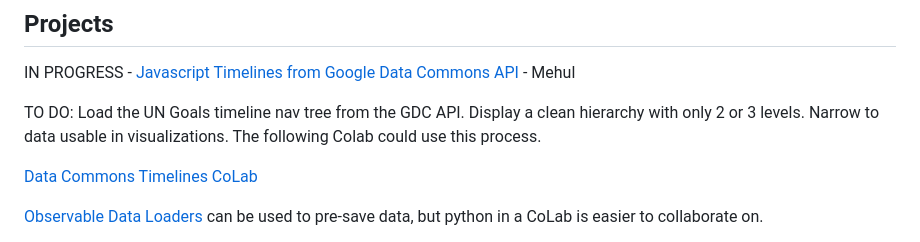
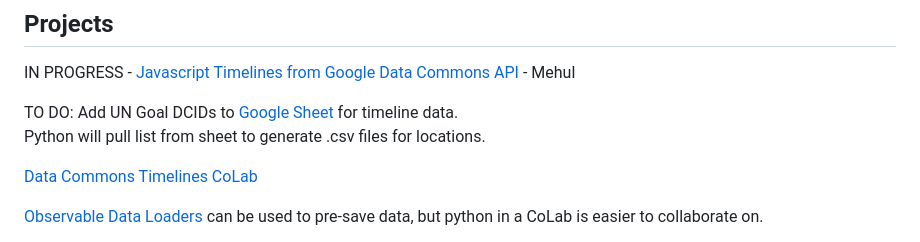
Before and after one commit to vpriya22/data-commons, a Markdown page: README.md, the part around the change. GitHub-like rendering.

Commit message:
sheet page link

```diff
--- a/README.md
+++ b/README.md
@@ -10,7 +10,8 @@ Display 21 "GOALS" in our left navigation by turning on "Dev Mode" under Setting
 
 IN PROGRESS - [Javascript Timelines from Google Data Commons API](/data-pipeline/timelines/earthscape/datacommons.html) - Mehul
 
-TO DO: Load the UN Goals timeline nav tree from the GDC API. Display a clean hierarchy with only 2 or 3 levels. Narrow to data usable in visualizations. The following Colab could use this process.
+TO DO: Add UN Goal DCIDs to [Google Sheet](/localsite/info/data/map-filters/) for timeline data.
+Python will pull list from sheet to generate .csv files for locations.
 
 [Data Commons Timelines CoLab](https://colab.research.google.com/drive/1PF8wojIOHxDCdmadsAdkpHnb-An1ymEh?usp=sharing)
 
```
